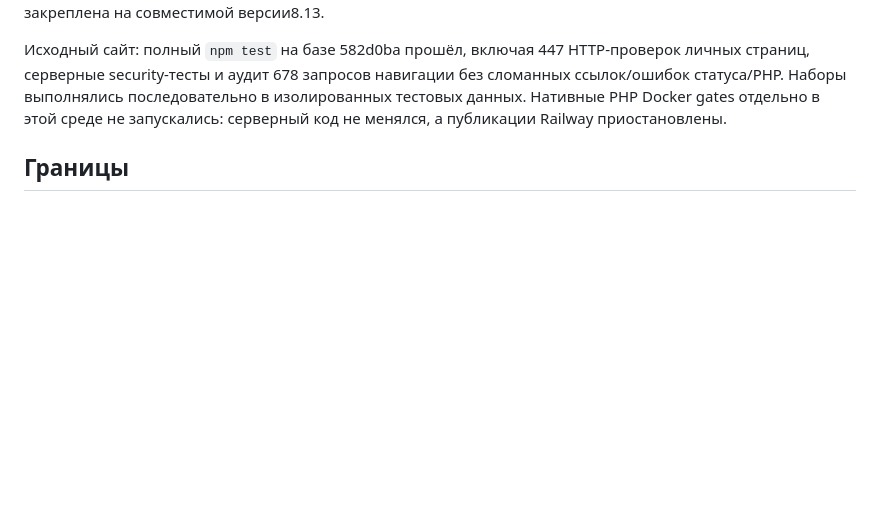
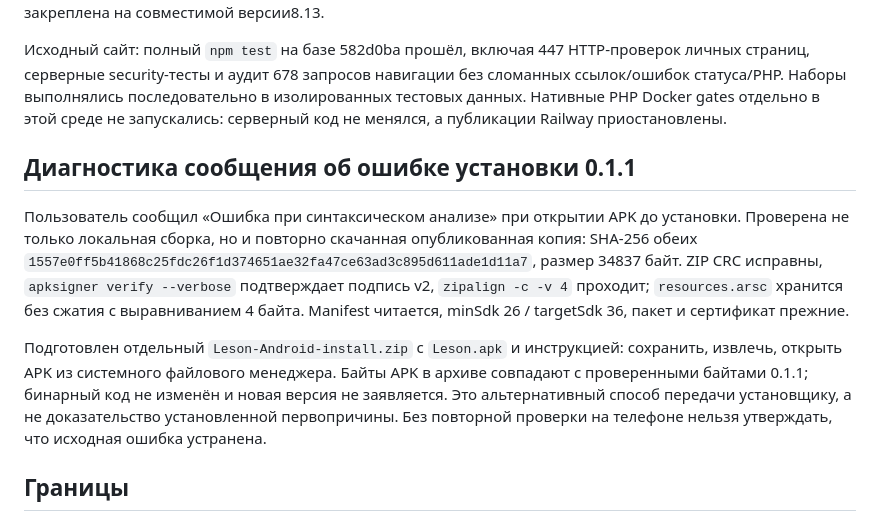
Before and after one commit to leon870576-prog/Motor, a Markdown page: android/SECURITY_REVIEW.md, the part around the change. Rendered like a GitHub page; blank space fills up the shorter version.

```diff
--- a/android/SECURITY_REVIEW.md
+++ b/android/SECURITY_REVIEW.md
@@ -21,6 +21,12 @@
 
 Исходный сайт: полный `npm test` на базе 582d0ba прошёл, включая 447 HTTP-проверок личных страниц, серверные security-тесты и аудит 678 запросов навигации без сломанных ссылок/ошибок статуса/PHP. Наборы выполнялись последовательно в изолированных тестовых данных. Нативные PHP Docker gates отдельно в этой среде не запускались: серверный код не менялся, а публикации Railway приостановлены.
 
+## Диагностика сообщения об ошибке установки 0.1.1
+
+Пользователь сообщил «Ошибка при синтаксическом анализе» при открытии APK до установки. Проверена не только локальная сборка, но и повторно скачанная опубликованная копия: SHA-256 обеих `1557e0ff5b41868c25fdc26f1d374651ae32fa47ce63ad3c895d611ade1d11a7`, размер 34837 байт. ZIP CRC исправны, `apksigner verify --verbose` подтверждает подпись v2, `zipalign -c -v 4` проходит; `resources.arsc` хранится без сжатия с выравниванием 4 байта. Manifest читается, minSdk 26 / targetSdk 36, пакет и сертификат прежние.
+
+Подготовлен отдельный `Leson-Android-install.zip` с `Leson.apk` и инструкцией: сохранить, извлечь, открыть APK из системного файлового менеджера. Байты APK в архиве совпадают с проверенными байтами 0.1.1; бинарный код не изменён и новая версия не заявляется. Это альтернативный способ передачи установщику, а не доказательство установленной первопричины. Без повторной проверки на телефоне нельзя утверждать, что исходная ошибка устранена.
+
 ## Границы
 
 ### Обновление 0.1.1 — название «Лесон»
```
Also changed, not shown: android/README.md (+8 -0 lines).
